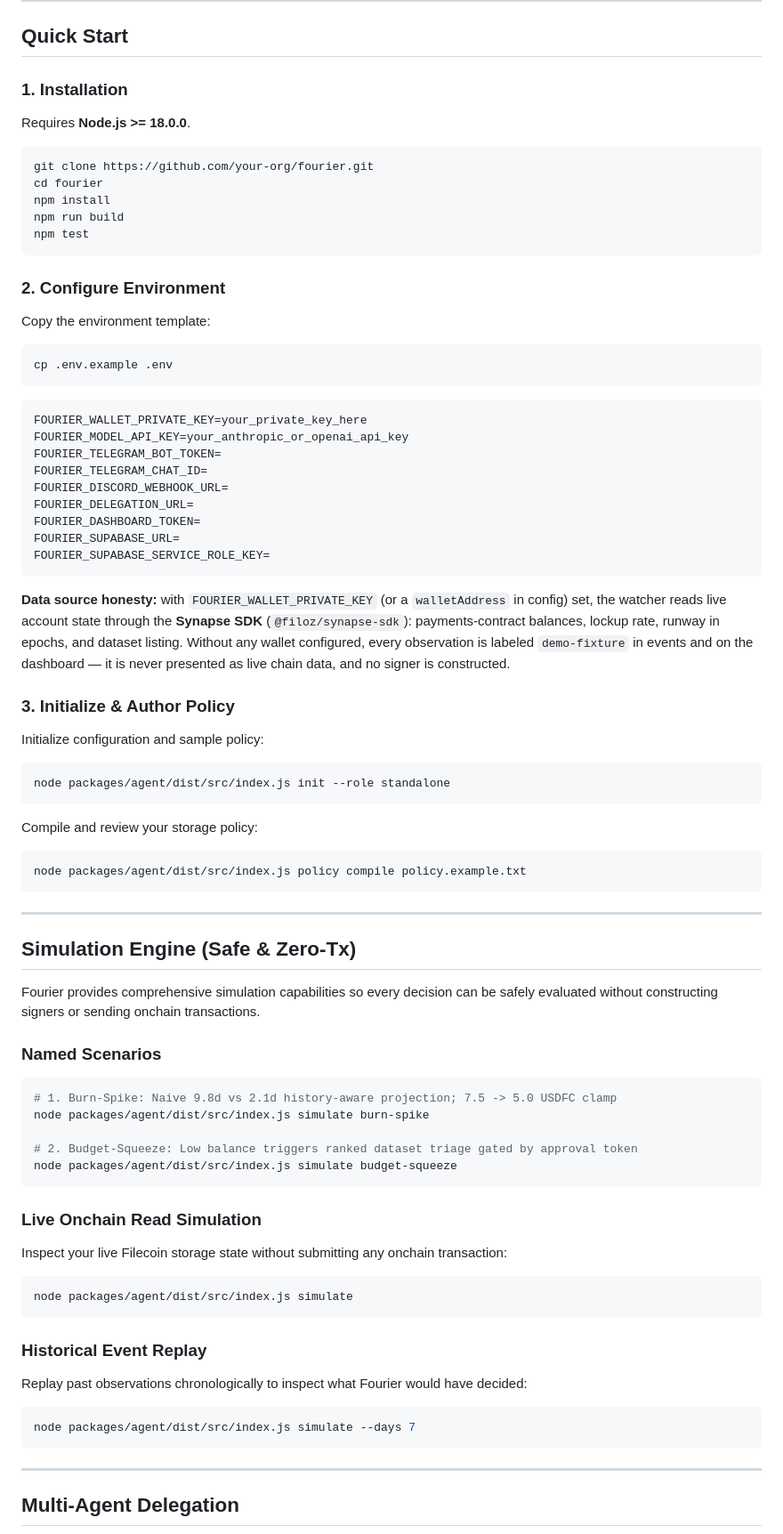
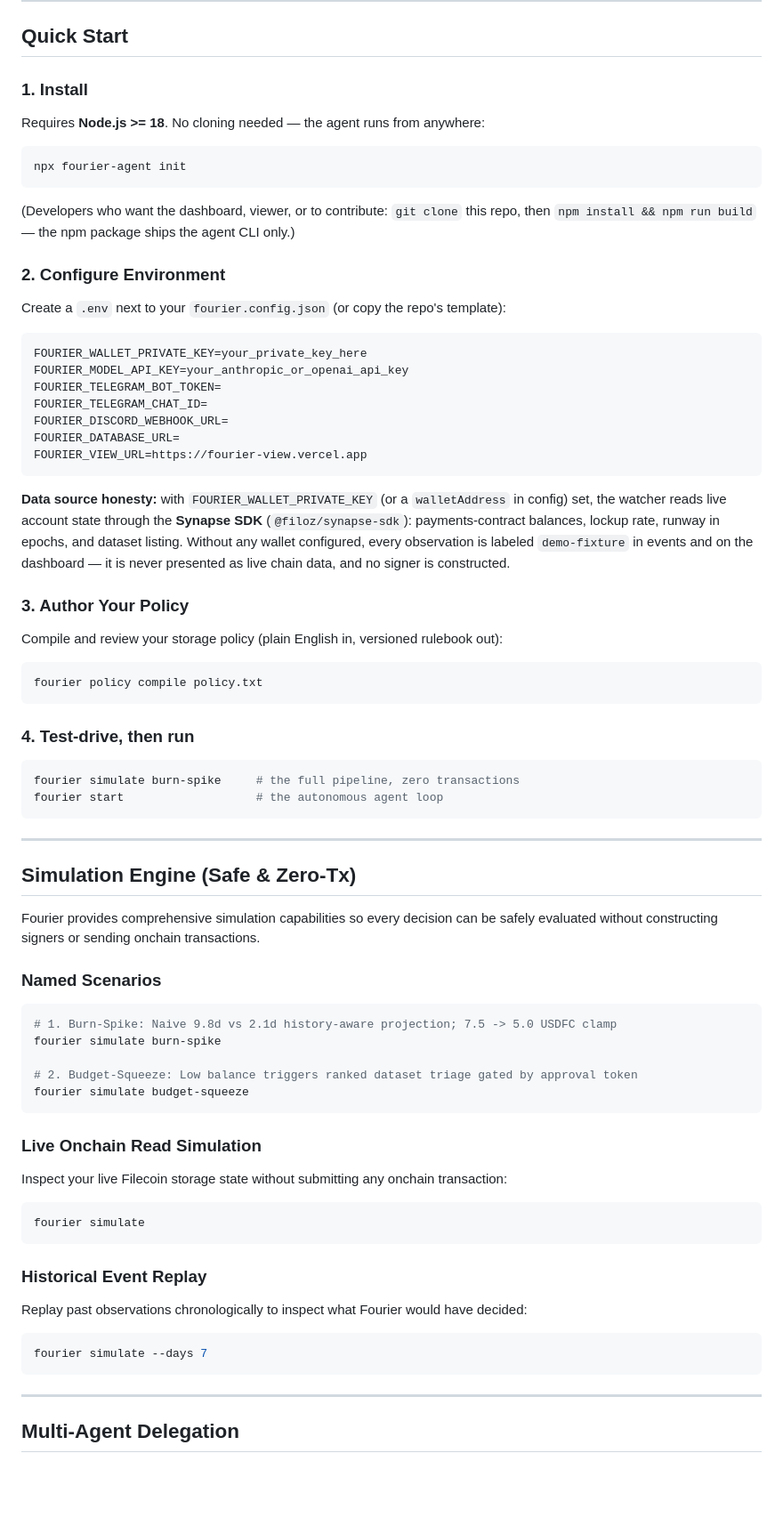
Before and after one commit to aabxtract/fourier, a Markdown page: README.md, the part around one of its changes. Shown at 89% size. GitHub-like rendering; blank space fills up the shorter version.

Commit message:
readme: npx-first quick start — git clone is now the developer path only

````diff
--- a/README.md
+++ b/README.md
@@ -58,25 +58,21 @@ Filecoin Account / Synapse SDK
 
 ## Quick Start
 
-### 1. Installation
+### 1. Install
 
-Requires **Node.js >= 18.0.0**.
+Requires **Node.js >= 18**. No cloning needed — the agent runs from anywhere:
 
 ```bash
-git clone https://github.com/your-org/fourier.git
-cd fourier
-npm install
-npm run build
-npm test
+npx fourier-agent init
 ```
+
+(Developers who want the dashboard, viewer, or to contribute: `git clone` this
+repo, then `npm install && npm run build` — the npm package ships the agent
+CLI only.)
 
 ### 2. Configure Environment
 
-Copy the environment template:
-
-```bash
-cp .env.example .env
-```
+Create a `.env` next to your `fourier.config.json` (or copy the repo's template):
 
 ```dotenv
 FOURIER_WALLET_PRIVATE_KEY=your_private_key_here
@@ -84,26 +80,25 @@ FOURIER_MODEL_API_KEY=your_anthropic_or_openai_api_key
 FOURIER_TELEGRAM_BOT_TOKEN=
 FOURIER_TELEGRAM_CHAT_ID=
 FOURIER_DISCORD_WEBHOOK_URL=
-FOURIER_DELEGATION_URL=
-FOURIER_DASHBOARD_TOKEN=
-FOURIER_SUPABASE_URL=
-FOURIER_SUPABASE_SERVICE_ROLE_KEY=
+FOURIER_DATABASE_URL=
+FOURIER_VIEW_URL=https://fourier-view.vercel.app
 ```
 
 **Data source honesty:** with `FOURIER_WALLET_PRIVATE_KEY` (or a `walletAddress` in config) set, the watcher reads live account state through the **Synapse SDK** (`@filoz/synapse-sdk`): payments-contract balances, lockup rate, runway in epochs, and dataset listing. Without any wallet configured, every observation is labeled `demo-fixture` in events and on the dashboard — it is never presented as live chain data, and no signer is constructed.
 
-### 3. Initialize & Author Policy
+### 3. Author Your Policy
 
-Initialize configuration and sample policy:
+Compile and review your storage policy (plain English in, versioned rulebook out):
 
 ```bash
-node packages/agent/dist/src/index.js init --role standalone
+fourier policy compile policy.txt
 ```
 
-Compile and review your storage policy:
+### 4. Test-drive, then run
 
 ```bash
-node packages/agent/dist/src/index.js policy compile policy.example.txt
+fourier simulate burn-spike     # the full pipeline, zero transactions
+fourier start                   # the autonomous agent loop
 ```
 
 ---
@@ -116,10 +111,10 @@ Fourier provides comprehensive simulation capabilities so every decision can be
 
 ```bash
 # 1. Burn-Spike: Naive 9.8d vs 2.1d history-aware projection; 7.5 -> 5.0 USDFC clamp
-node packages/agent/dist/src/index.js simulate burn-spike
+fourier simulate burn-spike
 
 # 2. Budget-Squeeze: Low balance triggers ranked dataset triage gated by approval token
-node packages/agent/dist/src/index.js simulate budget-squeeze
+fourier simulate budget-squeeze
 ```
 
 ### Live Onchain Read Simulation
@@ -127,7 +122,7 @@ node packages/agent/dist/src/index.js simulate budget-squeeze
 Inspect your live Filecoin storage state without submitting any onchain transaction:
 
 ```bash
-node packages/agent/dist/src/index.js simulate
+fourier simulate
 ```
 
 ### Historical Event Replay
@@ -135,7 +130,7 @@ node packages/agent/dist/src/index.js simulate
 Replay past observations chronologically to inspect what Fourier would have decided:
 
 ```bash
-node packages/agent/dist/src/index.js simulate --days 7
+fourier simulate --days 7
 ```
 
 ---
````
Also changed, not shown: other parts of README.md (+1 -1 lines).
